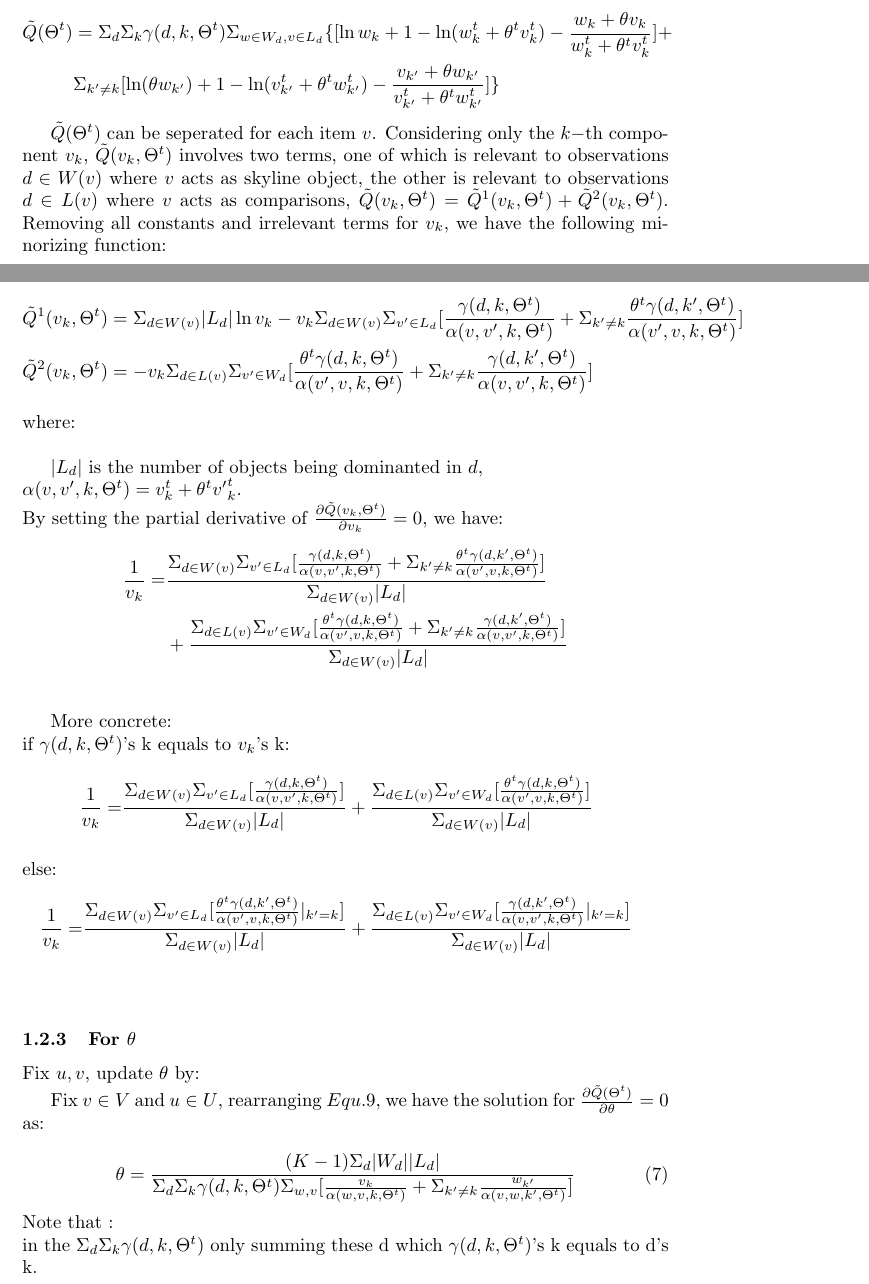
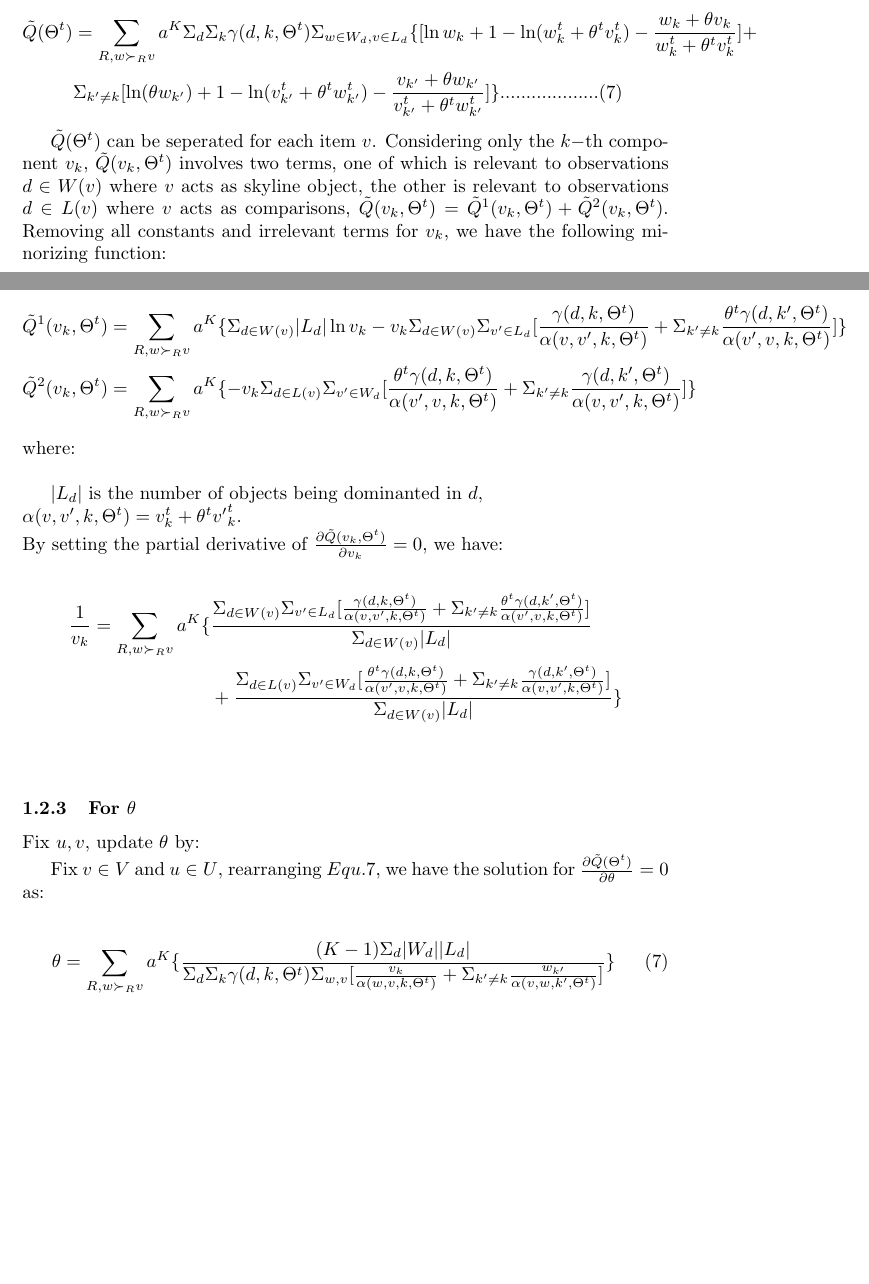
Before and after one commit to shenxiaolinZERO/LaTeXFile, a LaTeX document (ExplicitAndImplicitFeedback/ModifyByConfidenceLevel.tex): two parts of pages 2 and 3 of 3, joined at a grey line, cut so that both start at the same text, the shorter picture padded with empty space. Compiled offline with pdfLaTeX.

Commit message:
Explicit-BTL-

```diff
--- a/ExplicitAndImplicitFeedback/ModifyByConfidenceLevel.tex
+++ b/ExplicitAndImplicitFeedback/ModifyByConfidenceLevel.tex
@@ -75,9 +75,9 @@ we can derive a lower bound for the log-likelihood over the complete data, given
 hence, we obtain a minorization function of $\tilde{Q}(\Theta^t)$.\\
 \begin{equation}
 \begin{aligned}
-\tilde{Q}(\Theta^t) &= \Sigma_d \Sigma_k \gamma(d,k,\Theta^t) \Sigma_{w\in W_d, v\in L_d}  \{ [\ln w_k + 1 - \ln (w_k^t + \theta^t v_k^t) - \frac{w_k+\theta v_k}{w_k^t + \theta^tv_k^t}]+\\\nonumber
+\tilde{Q}(\Theta^t) &= \sum_{R,w \succ_R v} a^K \Sigma_d \Sigma_k \gamma(d,k,\Theta^t) \Sigma_{w\in W_d, v\in L_d}  \{ [\ln w_k + 1 - \ln (w_k^t + \theta^t v_k^t) - \frac{w_k+\theta v_k}{w_k^t + \theta^tv_k^t}]+\\\nonumber
 &\Sigma_{k'\neq k} [\ln (\theta w_{k'}) + 1 - \ln (v_{k'}^t + \theta^t w_{k'}^t) -  \frac{v_{k'}+\theta w_{k'}}{v_{k'}^t + \theta^t w_{k'}^t}]
-\}
+\} ...................(7)
 \end{aligned}
 \end{equation}
 
@@ -87,8 +87,8 @@ hence, we obtain a minorization function of $\tilde{Q}(\Theta^t)$.\\
 
 \begin{equation}
 \begin{aligned}
-\tilde{Q}^1(v_k,\Theta^t) & = \Sigma_{d\in W(v)} |L_d| \ln v_k -v_k\Sigma_{d\in W(v)}\Sigma_{v'\in L_d} [\frac{\gamma(d,k,\Theta^t)}{ \alpha(v,v',k,\Theta^t)} +\Sigma_{k'\neq k}\frac{\theta^t\gamma(d,k',\Theta^t)}{\alpha(v',v,k,\Theta^t)}]\\ \nonumber
-\tilde{Q}^2(v_k,\Theta^t) & = -v_k \Sigma_{d\in L(v)}\Sigma_{v'\in W_d} [\frac{\theta^t \gamma(d,k,\Theta^t)}{\alpha(v',v,k,\Theta^t)}+\Sigma_{k'\neq k} \frac{\gamma(d,k',\Theta^t)}{\alpha(v,v',k,\Theta^t)}]
+\tilde{Q}^1(v_k,\Theta^t) & =\sum_{R,w \succ_R v} a^K \{ \Sigma_{d\in W(v)} |L_d| \ln v_k -v_k\Sigma_{d\in W(v)}\Sigma_{v'\in L_d} [\frac{\gamma(d,k,\Theta^t)}{ \alpha(v,v',k,\Theta^t)} +\Sigma_{k'\neq k}\frac{\theta^t\gamma(d,k',\Theta^t)}{\alpha(v',v,k,\Theta^t)}]\}\\ \nonumber
+\tilde{Q}^2(v_k,\Theta^t) & =\sum_{R,w \succ_R v} a^K \{ -v_k \Sigma_{d\in L(v)}\Sigma_{v'\in W_d} [\frac{\theta^t \gamma(d,k,\Theta^t)}{\alpha(v',v,k,\Theta^t)}+\Sigma_{k'\neq k} \frac{\gamma(d,k',\Theta^t)}{\alpha(v,v',k,\Theta^t)}]\}
 \end{aligned}
 \end{equation}
  where:\\
@@ -102,33 +102,18 @@ By setting the partial derivative of $\frac{\partial \tilde{Q}(v_k,\Theta^t)}{\p
 
 \begin{equation}
 \begin{aligned}
-\frac{1}{v_k}= &\frac{\Sigma_{d\in W(v)}\Sigma_{v'\in L_d} [\frac{\gamma(d,k,\Theta^t)}{ \alpha(v,v',k,\Theta^t)} +\Sigma_{k'\neq k}\frac{\theta^t\gamma(d,k',\Theta^t)}{\alpha(v',v,k,\Theta^t)}]}{\Sigma_{d\in W(v)}|L_d|}\\\nonumber
- & + \frac{\Sigma_{d\in L(v)}\Sigma_{v'\in W_d} [\frac{\theta^t \gamma(d,k,\Theta^t)}{\alpha(v',v,k,\Theta^t)}+\Sigma_{k'\neq k} \frac{\gamma(d,k',\Theta^t)}{\alpha(v,v',k,\Theta^t)}] }{\Sigma_{d\in W(v)}|L_d|}
+\frac{1}{v_k}=\sum_{R,w \succ_R v} a^K \{ &\frac{\Sigma_{d\in W(v)}\Sigma_{v'\in L_d} [\frac{\gamma(d,k,\Theta^t)}{ \alpha(v,v',k,\Theta^t)} +\Sigma_{k'\neq k}\frac{\theta^t\gamma(d,k',\Theta^t)}{\alpha(v',v,k,\Theta^t)}]}{\Sigma_{d\in W(v)}|L_d|}\\\nonumber
+ & + \frac{\Sigma_{d\in L(v)}\Sigma_{v'\in W_d} [\frac{\theta^t \gamma(d,k,\Theta^t)}{\alpha(v',v,k,\Theta^t)}+\Sigma_{k'\neq k} \frac{\gamma(d,k',\Theta^t)}{\alpha(v,v',k,\Theta^t)}] }{\Sigma_{d\in W(v)}|L_d|}\}
 \end{aligned}
 \end{equation}\\
-
-More concrete:\\
-if $\gamma(d,k,\Theta^t)$'s k equals to $v_k $'s k:
-\begin{equation*}
-\begin{aligned}
-\frac{1}{v_k}= &\frac{\Sigma_{d\in W(v)}\Sigma_{v'\in L_d} [\frac{\gamma(d,k,\Theta^t)}{ \alpha(v,v',k,\Theta^t)} ]}{\Sigma_{d\in W(v)}|L_d|}+ \frac{\Sigma_{d\in L(v)}\Sigma_{v'\in W_d} [\frac{\theta^t \gamma(d,k,\Theta^t)}{\alpha(v',v,k,\Theta^t)}] }{\Sigma_{d\in W(v)}|L_d|}
-\end{aligned}
-\end{equation*}\\
-else:
-\begin{equation*}
-\begin{aligned}
-\frac{1}{v_k}= &\frac{\Sigma_{d\in W(v)}\Sigma_{v'\in L_d} [\frac{\theta^t\gamma(d,k',\Theta^t)}{\alpha(v',v,k,\Theta^t)}|_{k'=k}]}{\Sigma_{d\in W(v)}|L_d|}+\frac{\Sigma_{d\in L(v)}\Sigma_{v'\in W_d} [\frac{\gamma(d,k',\Theta^t)}{\alpha(v,v',k,\Theta^t)}|_{k'=k}] }{\Sigma_{d\in W(v)}|L_d|}
-\end{aligned}
-\end{equation*}\\
 
 \subsubsection{For $\theta$}
 Fix $u,v$, update $\theta$ by:
 
-  Fix $v \in V$ and $u \in U$, rearranging $Equ.9$, we have the solution for $\frac{\partial \tilde{Q}(\Theta^t)}{\partial \theta}=0$ as:
+  Fix $v \in V$ and $u \in U$, rearranging $Equ.7$, we have the solution for $\frac{\partial \tilde{Q}(\Theta^t)}{\partial \theta}=0$ as:
 
  \begin{equation}
-\theta = \frac{(K-1)\Sigma_d |W_d| |L_d|}{\Sigma_d \Sigma_k \gamma(d,k,\Theta^t) \Sigma_{w,v} [\frac{v_k}{\alpha(w,v,k,\Theta^t)}+\Sigma_{k'\neq k} \frac{w_{k'}}{\alpha(v,w,k',\Theta^t)}]}
+\theta = \sum_{R,w \succ_R v} a^K \{\frac{(K-1)\Sigma_d |W_d| |L_d|}{\Sigma_d \Sigma_k \gamma(d,k,\Theta^t) \Sigma_{w,v} [\frac{v_k}{\alpha(w,v,k,\Theta^t)}+\Sigma_{k'\neq k} \frac{w_{k'}}{\alpha(v,w,k',\Theta^t)}]} \}
  \end{equation}
-Note that :\\
-in the $\Sigma_d \Sigma_k \gamma(d,k,\Theta^t)$ only summing these d which $\gamma(d,k,\Theta^t)$'s k equals to d's k.
+
 \end{document}
```
Also changed, not shown: ExplicitAndImplicitFeedback/ModifyByConfidenceLevel.pdf, ExplicitAndImplicitFeedback/ModifyByConfidenceLevel.tex (4 more changed lines), 3 other files.
